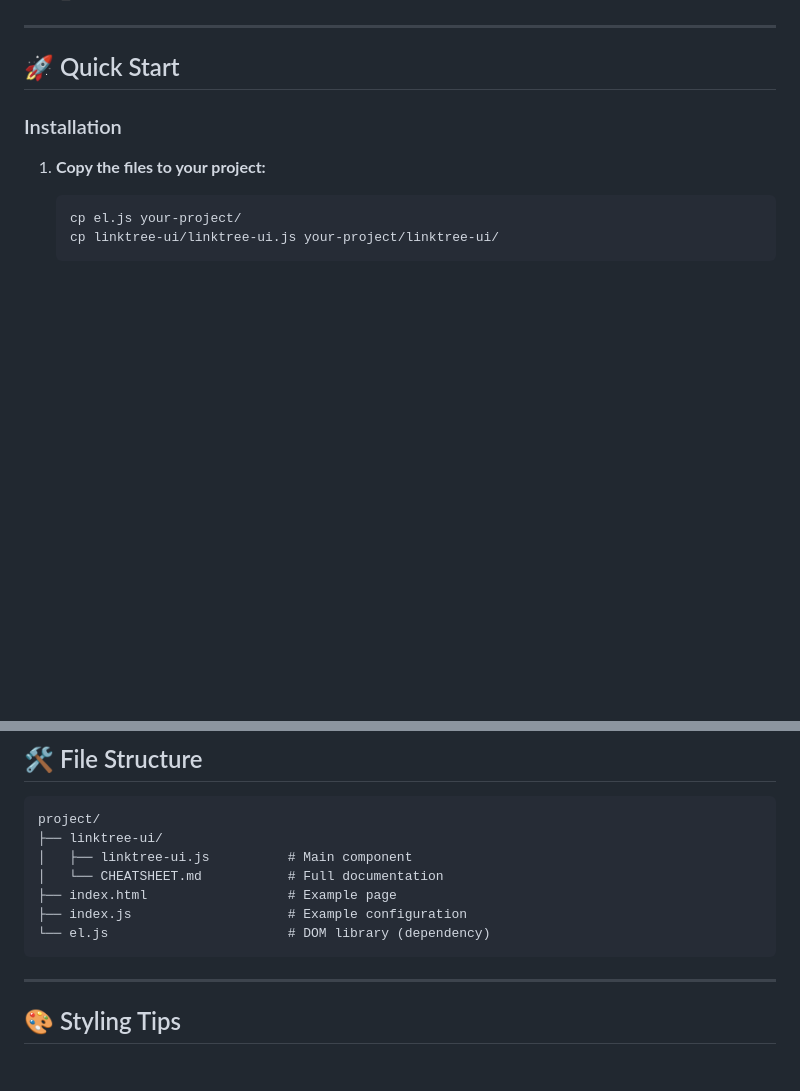
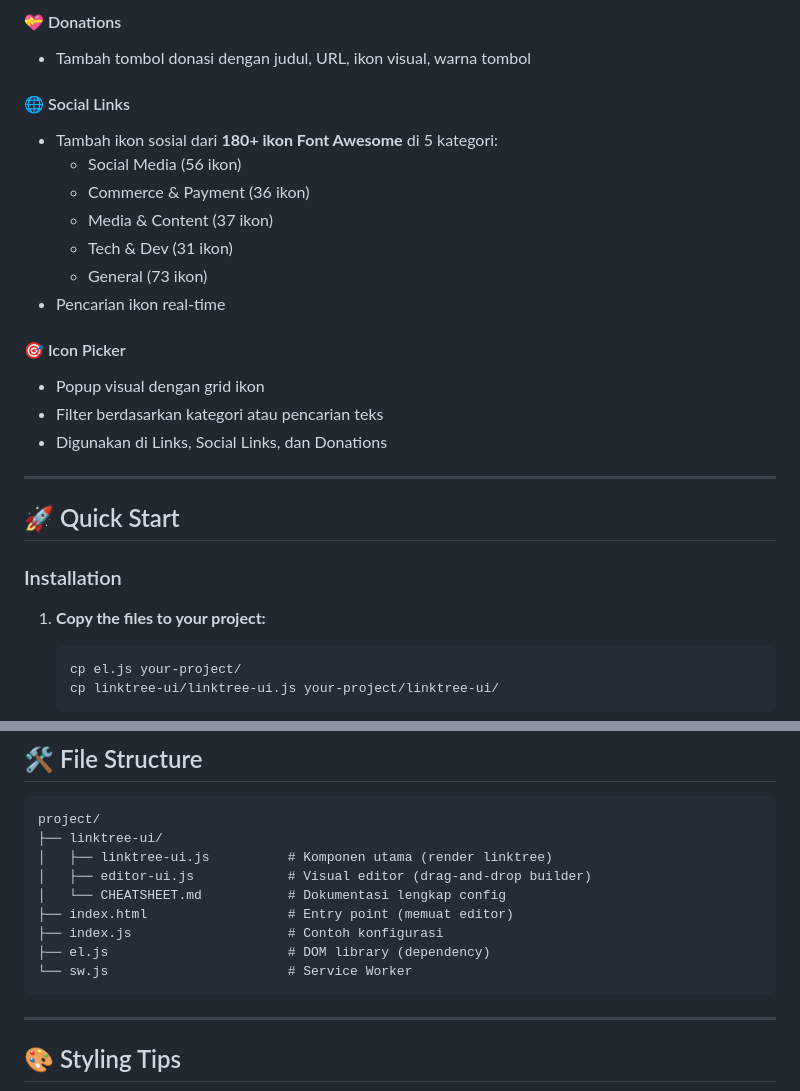
Before and after one commit to slice-code/link-tree-editor, a Markdown page: README.md, 2 parts joined by grey strips. Drawn GitHub-style; blank space fills up the shorter version.

````diff
--- a/README.md
+++ b/README.md
@@ -28,3 +92,19 @@ A powerful, no-code Linktree alternative UI component built with vanilla JavaScr
+#### 💝 Donations
+- Tambah tombol donasi dengan judul, URL, ikon visual, warna tombol
+
+#### 🌐 Social Links
+- Tambah ikon sosial dari **180+ ikon Font Awesome** di 5 kategori:
+  - Social Media (56 ikon)
+  - Commerce & Payment (36 ikon)
+  - Media & Content (37 ikon)
+  - Tech & Dev (31 ikon)
+  - General (73 ikon)
+- Pencarian ikon real-time
+
+#### 🎯 Icon Picker
+- Popup visual dengan grid ikon
+- Filter berdasarkan kategori atau pencarian teks
+- Digunakan di Links, Social Links, dan Donations
 
 ---
 
@@ -414,11 +494,13 @@ Elements appear in this order on the page:
 ```
 project/
 ├── linktree-ui/
-│   ├── linktree-ui.js          # Main component
-│   └── CHEATSHEET.md           # Full documentation
-├── index.html                  # Example page
-├── index.js                    # Example configuration
-└── el.js                       # DOM library (dependency)
+│   ├── linktree-ui.js          # Komponen utama (render linktree)
+│   ├── editor-ui.js            # Visual editor (drag-and-drop builder)
+│   └── CHEATSHEET.md           # Dokumentasi lengkap config
+├── index.html                  # Entry point (memuat editor)
+├── index.js                    # Contoh konfigurasi
+├── el.js                       # DOM library (dependency)
+└── sw.js                       # Service Worker
 ```
 
 ---
````
Also changed, not shown: other parts of README.md (+64 -0 lines).
